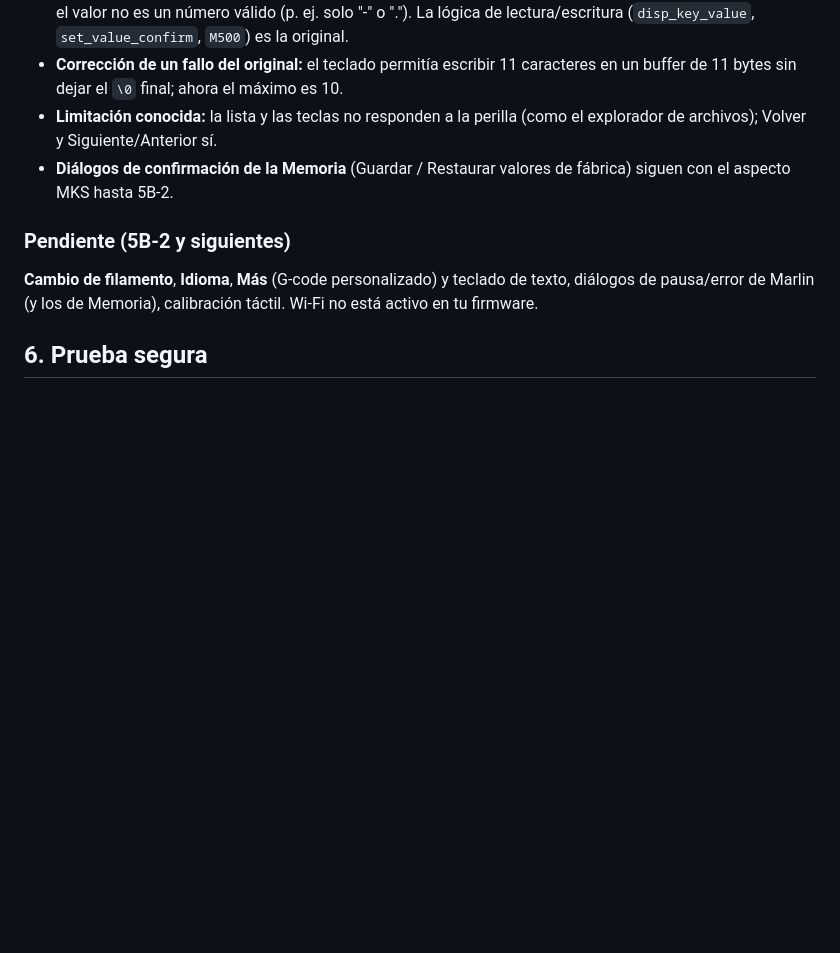
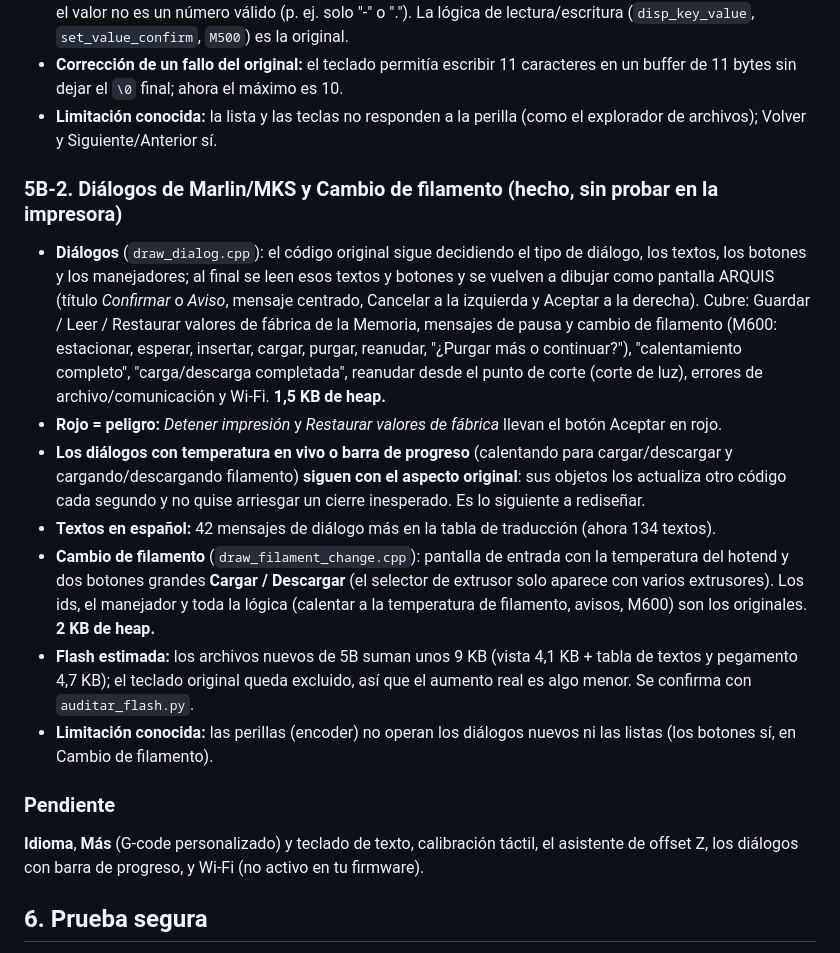
Before and after one commit to JAMS2405/Arquis-Firmware-XQ1, a Markdown page: docs/arquis/ARQUIS_UI_etapa_5.md, the part around the change. GitHub-like rendering; blank space fills up the shorter version.

```diff
--- a/docs/arquis/ARQUIS_UI_etapa_5.md
+++ b/docs/arquis/ARQUIS_UI_etapa_5.md
@@ -41,10 +41,18 @@ Comprobado: dibujo y toques en el simulador con LVGL real; memoria y fugas; firm
 - **Teclado numérico nuevo:** visor grande con el nombre del parámetro, teclas 1-9, 0, `.`, `-`, ← (borrar un dígito), **Borrar**, **Cancelar** (el original no tenía: solo podías salir confirmando) y **Aceptar**, que se deshabilita si el valor no es un número válido (p. ej. solo "-" o "."). La lógica de lectura/escritura (`disp_key_value`, `set_value_confirm`, `M500`) es la original.
 - **Corrección de un fallo del original:** el teclado permitía escribir 11 caracteres en un buffer de 11 bytes sin dejar el `\0` final; ahora el máximo es 10.
 - **Limitación conocida:** la lista y las teclas no responden a la perilla (como el explorador de archivos); Volver y Siguiente/Anterior sí.
-- **Diálogos de confirmación de la Memoria** (Guardar / Restaurar valores de fábrica) siguen con el aspecto MKS hasta 5B-2.
 
-### Pendiente (5B-2 y siguientes)
-**Cambio de filamento**, **Idioma**, **Más** (G-code personalizado) y teclado de texto, diálogos de pausa/error de Marlin (y los de Memoria), calibración táctil. Wi-Fi no está activo en tu firmware.
+### 5B-2. Diálogos de Marlin/MKS y Cambio de filamento (hecho, sin probar en la impresora)
+- **Diálogos** (`draw_dialog.cpp`): el código original sigue decidiendo el tipo de diálogo, los textos, los botones y los manejadores; al final se leen esos textos y botones y se vuelven a dibujar como pantalla ARQUIS (título *Confirmar* o *Aviso*, mensaje centrado, Cancelar a la izquierda y Aceptar a la derecha). Cubre: Guardar / Leer / Restaurar valores de fábrica de la Memoria, mensajes de pausa y cambio de filamento (M600: estacionar, esperar, insertar, cargar, purgar, reanudar, "¿Purgar más o continuar?"), "calentamiento completo", "carga/descarga completada", reanudar desde el punto de corte (corte de luz), errores de archivo/comunicación y Wi-Fi. **1,5 KB de heap.**
+- **Rojo = peligro:** *Detener impresión* y *Restaurar valores de fábrica* llevan el botón Aceptar en rojo.
+- **Los diálogos con temperatura en vivo o barra de progreso** (calentando para cargar/descargar y cargando/descargando filamento) **siguen con el aspecto original**: sus objetos los actualiza otro código cada segundo y no quise arriesgar un cierre inesperado. Es lo siguiente a rediseñar.
+- **Textos en español:** 42 mensajes de diálogo más en la tabla de traducción (ahora 134 textos).
+- **Cambio de filamento** (`draw_filament_change.cpp`): pantalla de entrada con la temperatura del hotend y dos botones grandes **Cargar / Descargar** (el selector de extrusor solo aparece con varios extrusores). Los ids, el manejador y toda la lógica (calentar a la temperatura de filamento, avisos, M600) son los originales. **2 KB de heap.**
+- **Flash estimada:** los archivos nuevos de 5B suman unos 9 KB (vista 4,1 KB + tabla de textos y pegamento 4,7 KB); el teclado original queda excluido, así que el aumento real es algo menor. Se confirma con `auditar_flash.py`.
+- **Limitación conocida:** las perillas (encoder) no operan los diálogos nuevos ni las listas (los botones sí, en Cambio de filamento).
+
+### Pendiente
+**Idioma**, **Más** (G-code personalizado) y teclado de texto, calibración táctil, el asistente de offset Z, los diálogos con barra de progreso, y Wi-Fi (no activo en tu firmware).
 
 ## 6. Prueba segura
 1. Dashboard → Herram.: comprueba cada acceso y que **Atrás** vuelve al Dashboard.
```
Also changed, not shown: CAMBIOS.md (+5 -0 lines), docs/arquis/ui/st5b_10_dialogo_espera_x2.png (added), docs/arquis/ui/st5b_11_filamento_x2.png (added), docs/arquis/ui/st5b_7_dialogo_confirmar_x2.png (added), docs/arquis/ui/st5b_8_dialogo_peligro_x2.png (added), docs/arquis/ui/st5b_9_dialogo_aviso_x2.png (added), 7 other files.
